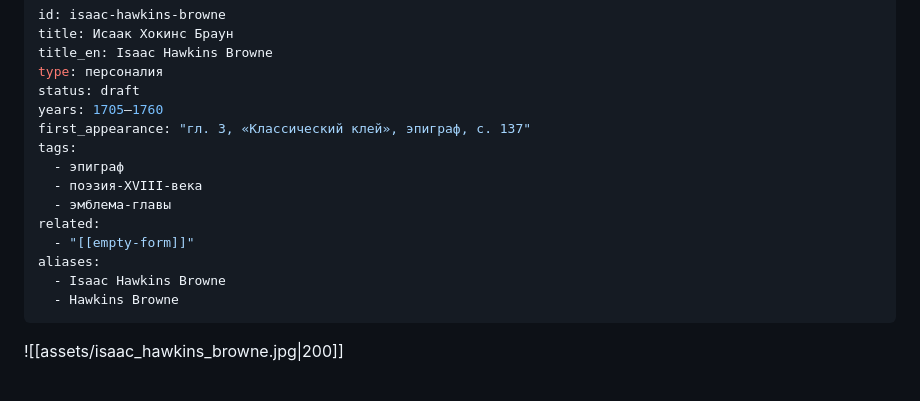
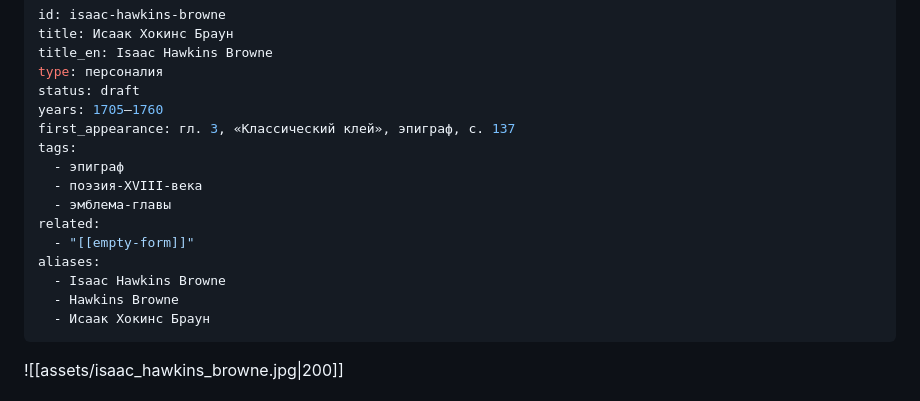
Before and after one commit to kagort/wand_sign_navigator, a Markdown page: content/03-people/isaac-hawkins-browne.md, the part around the change. Drawn GitHub-style.

```diff
--- a/content/03-people/isaac-hawkins-browne.md
+++ b/content/03-people/isaac-hawkins-browne.md
@@ -5,7 +5,7 @@ title_en: Isaac Hawkins Browne
 type: персоналия
 status: draft
 years: 1705–1760
-first_appearance: "гл. 3, «Классический клей», эпиграф, с. 137"
+first_appearance: гл. 3, «Классический клей», эпиграф, с. 137
 tags:
   - эпиграф
   - поэзия-XVIII-века
@@ -15,6 +15,7 @@ related:
 aliases:
   - Isaac Hawkins Browne
   - Hawkins Browne
+  - Исаак Хокинс Браун
 ---
 ![[assets/isaac_hawkins_browne.jpg|200]]
 ## Кто это
```
Also changed, not shown: content/03-people/uilyam-okkam.md (+3 -2 lines).
